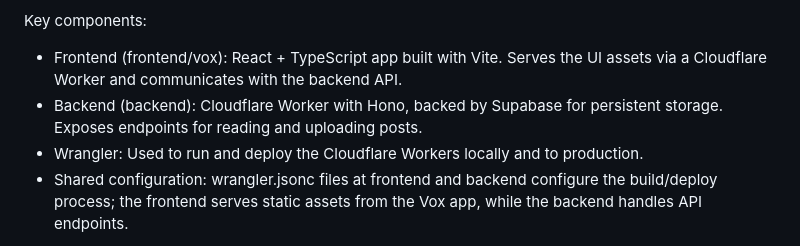
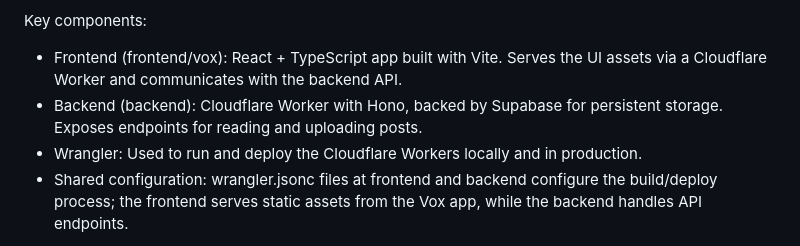
Before and after one commit to Shishir-Kc/vox-studio, a Markdown page: README.md, the part around the change. GitHub-like rendering.

Commit message:
docs(root): fix Wrangler line to in production

```diff
--- a/README.md
+++ b/README.md
@@ -5,7 +5,7 @@ Vox Studio is a small, focused full-stack project organized as a monorepo with a
 Key components:
 - Frontend (frontend/vox): React + TypeScript app built with Vite. Serves the UI assets via a Cloudflare Worker and communicates with the backend API.
 - Backend (backend): Cloudflare Worker with Hono, backed by Supabase for persistent storage. Exposes endpoints for reading and uploading posts.
-- Wrangler: Used to run and deploy the Cloudflare Workers locally and to production.
+- Wrangler: Used to run and deploy the Cloudflare Workers locally and in production.
 - Shared configuration: wrangler.jsonc files at frontend and backend configure the build/deploy process; the frontend serves static assets from the Vox app, while the backend handles API endpoints.
 
 Project structure
```
